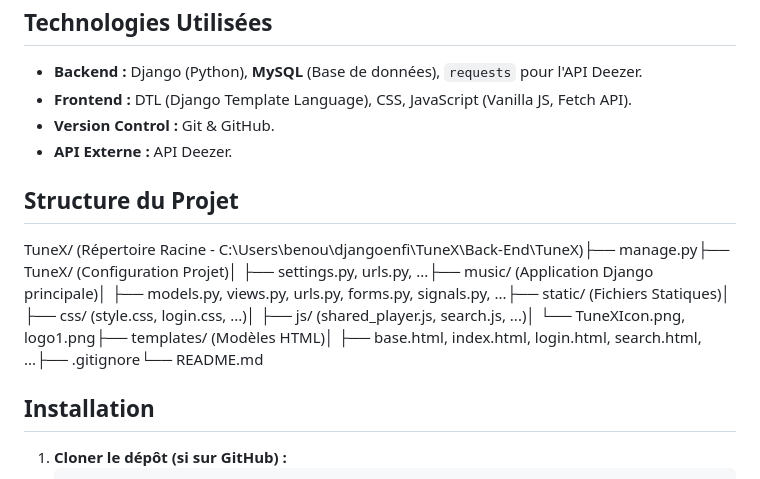
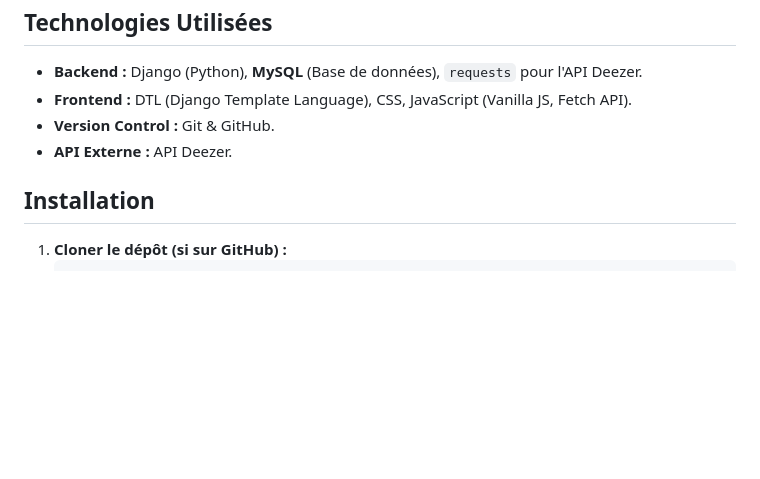
Before and after one commit to BlackFlame101/TuneX-Django-App, a Markdown page: README.md, the part around the change. GitHub-like rendering; blank space fills up the shorter version.

```diff
--- a/README.md
+++ b/README.md
@@ -47,9 +47,6 @@ TuneX est une application web développée pour le cours EMSI 3IIR20, simulant l
 * **Version Control :** Git & GitHub.
 * **API Externe :** API Deezer.
 
-## Structure du Projet
-
-TuneX/ (Répertoire Racine - C:\Users\benou\djangoenfi\TuneX\Back-End\TuneX)├── manage.py├── TuneX/ (Configuration Projet)│   ├── settings.py, urls.py, ...├── music/ (Application Django principale)│   ├── models.py, views.py, urls.py, forms.py, signals.py, ...├── static/ (Fichiers Statiques)│   ├── css/ (style.css, login.css, ...)│   ├── js/ (shared_player.js, search.js, ...)│   └── TuneXIcon.png, logo1.png├── templates/ (Modèles HTML)│   ├── base.html, index.html, login.html, search.html, ...├── .gitignore└── README.md
 ## Installation
 
 1.  **Cloner le dépôt (si sur GitHub) :**
```
